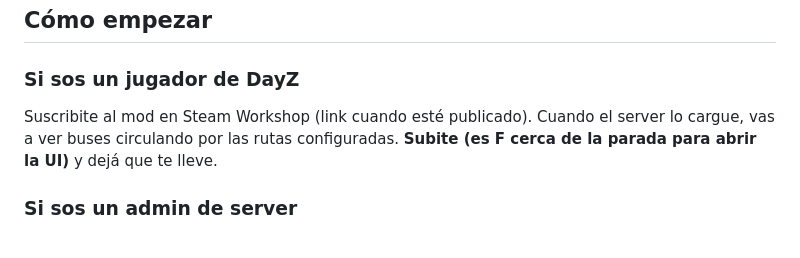
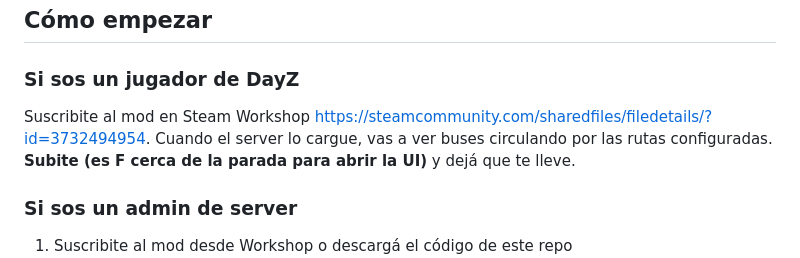
Before and after one commit to sonom4n/BrigadaZ_Transport, a Markdown page: README.md, the part around the change. GitHub-like rendering.

```diff
--- a/README.md
+++ b/README.md
@@ -55,7 +55,7 @@ modificación del control, solo configuración por JSON.
 
 ### Si sos un jugador de DayZ
 
-Suscribite al mod en Steam Workshop (link cuando esté publicado). Cuando el
+Suscribite al mod en Steam Workshop https://steamcommunity.com/sharedfiles/filedetails/?id=3732494954. Cuando el
 server lo cargue, vas a ver buses circulando por las rutas configuradas.
 **Subite (es F cerca de la parada para abrir la UI)** y dejá que te lleve.
 
```
